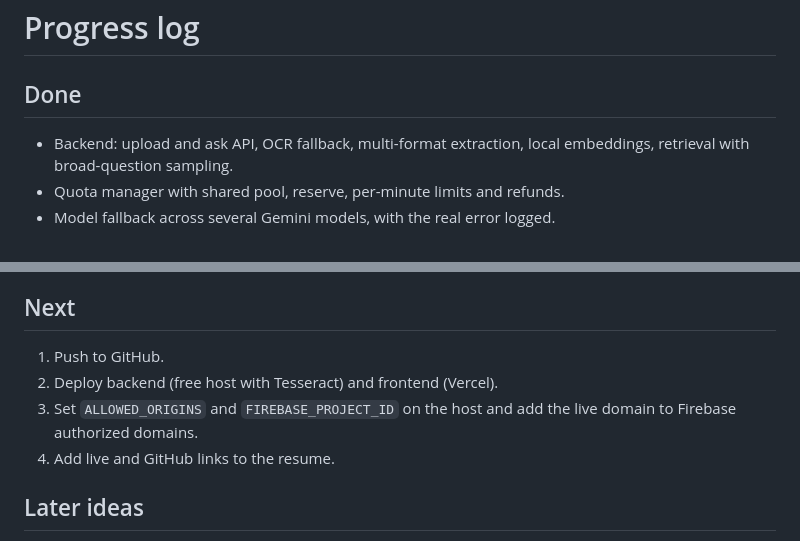
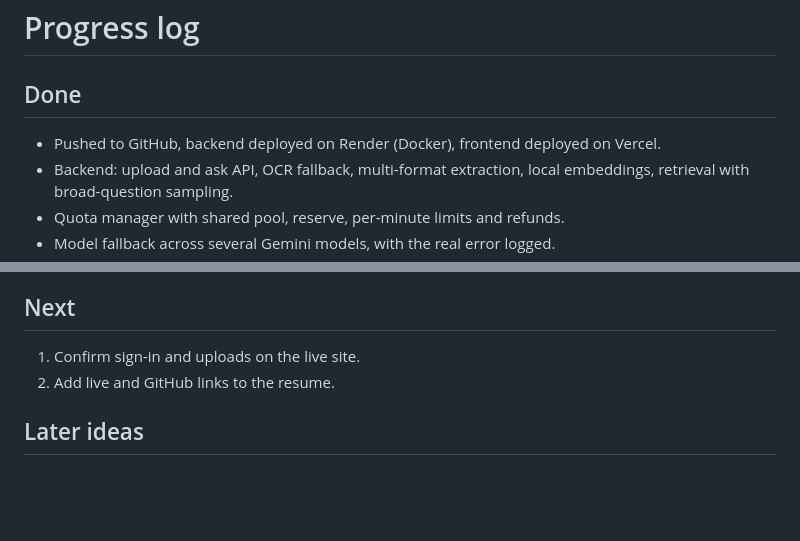
Before and after one commit to Vigesh-VS/Pagehound, a Markdown page: docs/PROGRESS.md, 2 parts joined by grey strips. Rendered like a GitHub page; blank space fills up the shorter version.

```diff
--- a/docs/PROGRESS.md
+++ b/docs/PROGRESS.md
@@ -2,6 +2,7 @@
 
 ## Done
 
+- Pushed to GitHub, backend deployed on Render (Docker), frontend deployed on Vercel.
 - Backend: upload and ask API, OCR fallback, multi-format extraction, local embeddings, retrieval with broad-question sampling.
 - Quota manager with shared pool, reserve, per-minute limits and refunds.
 - Model fallback across several Gemini models, with the real error logged.
@@ -13,10 +14,8 @@
 
 ## Next
 
-1. Push to GitHub.
-2. Deploy backend (free host with Tesseract) and frontend (Vercel).
-3. Set `ALLOWED_ORIGINS` and `FIREBASE_PROJECT_ID` on the host and add the live domain to Firebase authorized domains.
-4. Add live and GitHub links to the resume.
+1. Confirm sign-in and uploads on the live site.
+2. Add live and GitHub links to the resume.
 
 ## Later ideas
 
```
Also changed, not shown: README.md (+143 -24 lines), docs/images/chat.png (added), docs/images/home.png (added), docs/images/logo.png (added), docs/images/mobile.png (added), docs/images/signin.png (added), 1 other file.
